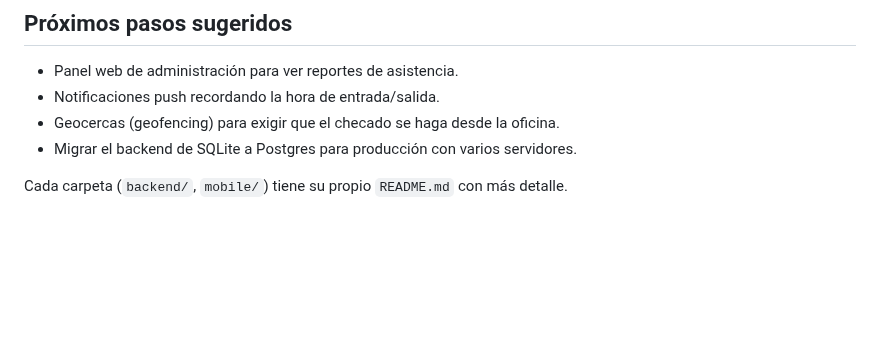
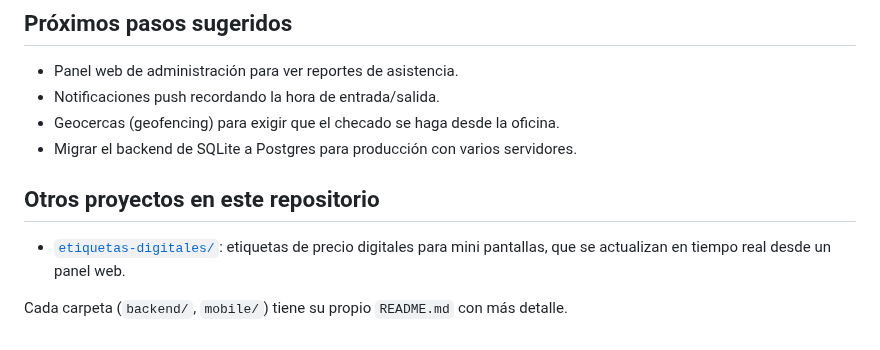
Before and after one commit to Josueleon0076/Claude-project, a Markdown page: README.md, the part around the change. Drawn GitHub-style; blank space fills up the shorter version.

```diff
--- a/README.md
+++ b/README.md
@@ -68,5 +68,10 @@ npx expo start
 - Migrar el backend de SQLite a Postgres para producción con varios
   servidores.
 
+## Otros proyectos en este repositorio
+
+- [`etiquetas-digitales/`](etiquetas-digitales/README.md): etiquetas de precio
+  digitales para mini pantallas, que se actualizan en tiempo real desde un panel web.
+
 Cada carpeta (`backend/`, `mobile/`) tiene su propio `README.md` con más
 detalle.
```
Also changed, not shown: etiquetas-digitales/README.md (added, +80 -0 lines), etiquetas-digitales/docs/pantalla.png (added), 12 other files.
